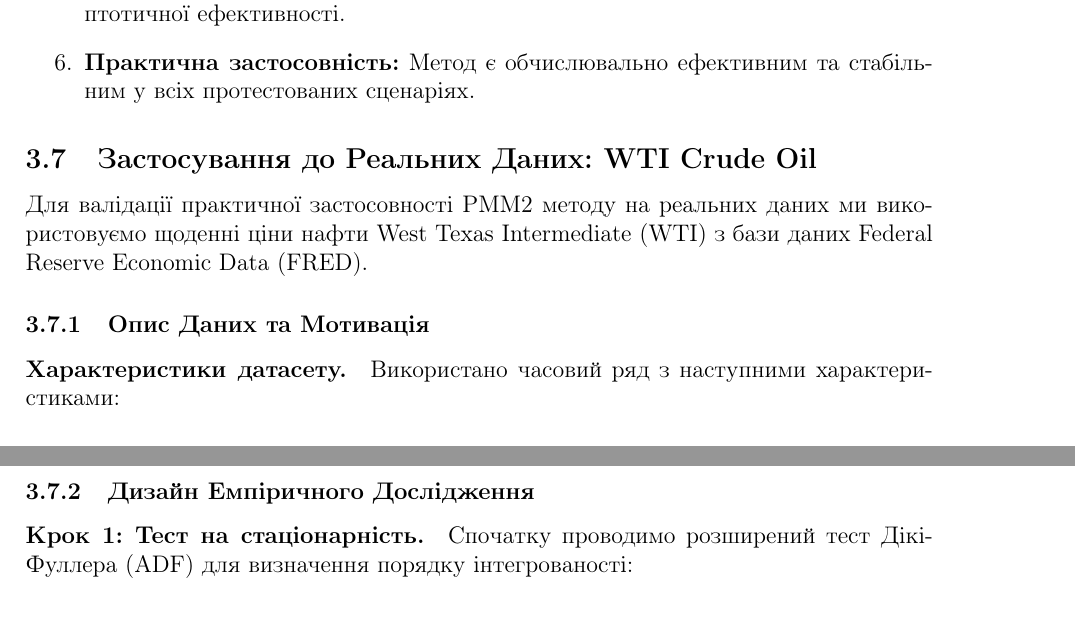
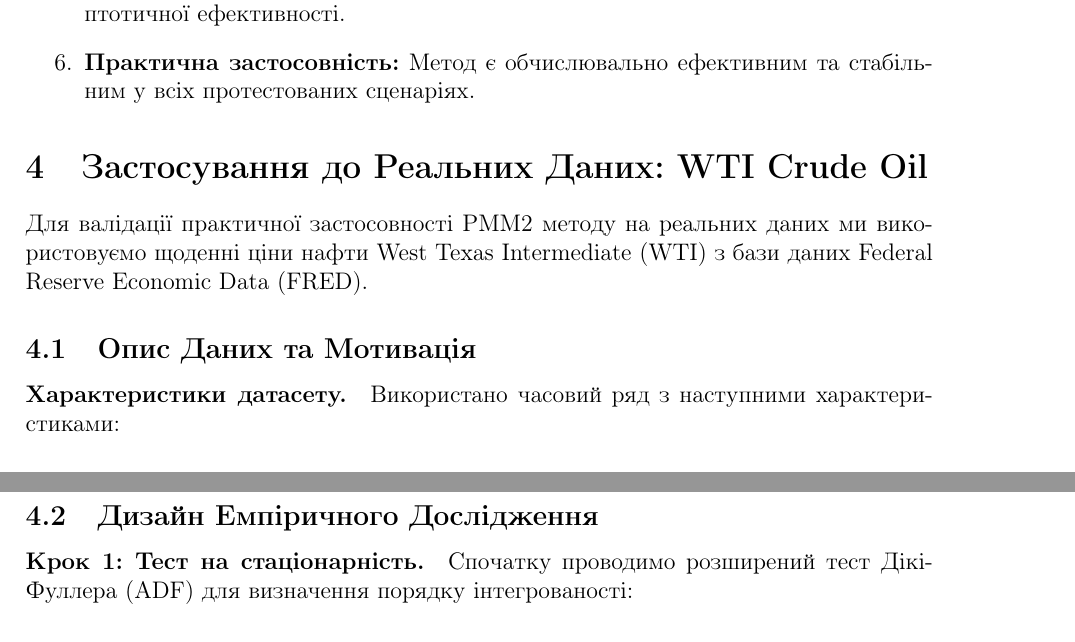
Before and after one commit to SZabolotnii/PMM2-ARIMA, a LaTeX paper (LaTeX/PMM2_ARIMA.tex): two parts of pages 29 and 31 of 52, joined at a grey line, cut so that both start at the same text. Compiled offline with pdfLaTeX.

Commit message:
Revise PMM2_ARIMA.tex for structural updates and section renumbering
- Updated section titles and labels to reflect the new structure, including changing subsection titles to sections for better organization.
- Adjusted references within the text to align with the new section numbering.
- Enhanced clarity in the application of PMM2 to real data, specifically WTI Crude Oil, by restructuring the content.

These changes aim to improve the overall flow and readability of the PMM2-ARIMA document.

```diff
--- a/LaTeX/PMM2_ARIMA.tex
+++ b/LaTeX/PMM2_ARIMA.tex
@@ -1147,16 +1147,16 @@ Monte Carlo дослідження підтверджує наступні кл
     \item \textbf{Практична застосовність:} Метод є обчислювально ефективним та стабільним у всіх протестованих сценаріях.
 \end{enumerate}
 % ============================================
-% SECTION 3.6: WTI CRUDE OIL REAL DATA APPLICATION
+% SECTION 4: WTI CRUDE OIL REAL DATA APPLICATION
 % ============================================
 
-\subsection{Застосування до Реальних Даних: WTI Crude Oil}
-\label{subsec:wti_application}
+\section{Застосування до Реальних Даних: WTI Crude Oil}
+\label{sec:wti_application}
 
 Для валідації практичної застосовності PMM2 методу на реальних даних ми використовуємо щоденні ціни нафти West Texas Intermediate (WTI) з бази даних Federal Reserve Economic Data (FRED).
 
-\subsubsection{Опис Даних та Мотивація}
-\label{subsubsec:wti_data_description}
+\subsection{Опис Даних та Мотивація}
+\label{subsec:wti_data_description}
 
 \paragraph{Характеристики датасету.}
 Використано часовий ряд з наступними характеристиками:
@@ -1211,8 +1211,8 @@ Monte Carlo дослідження підтверджує наступні кл
     \end{itemize}
 \end{enumerate}
 
-\subsubsection{Дизайн Емпіричного Дослідження}
-\label{subsubsec:wti_research_design}
+\subsection{Дизайн Емпіричного Дослідження}
+\label{subsec:wti_research_design}
 
 \paragraph{Крок 1: Тест на стаціонарність.}
 Спочатку проводимо розширений тест Дікі-Фуллера (ADF) для визначення порядку інтегрованості:
```
Also changed, not shown: LaTeX/PMM2_ARIMA.pdf, LaTeX/PMM2_ARIMA.tex (26 more changed lines).
